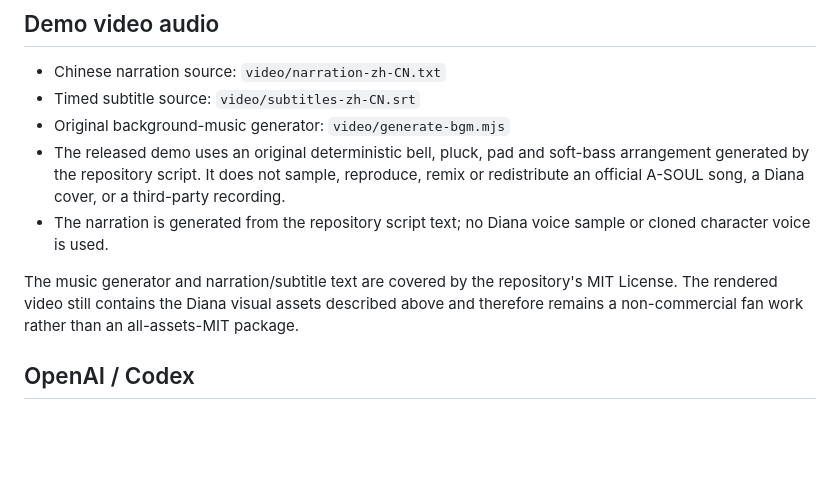
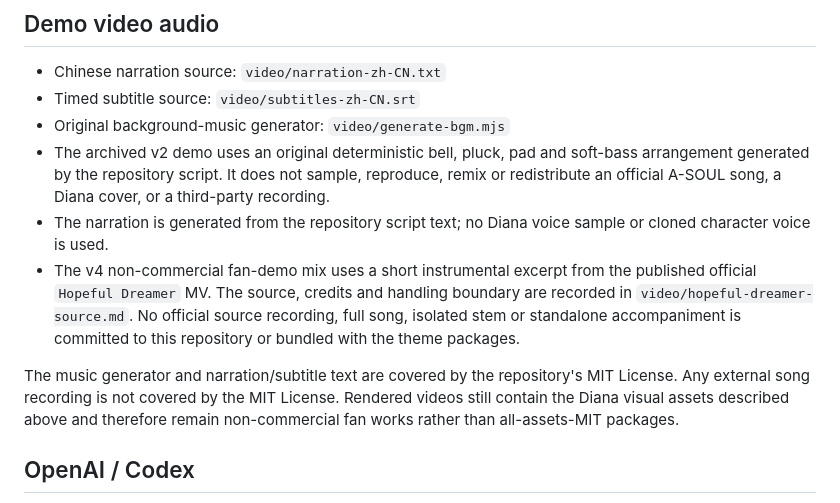
Before and after one commit to lanmengSakura/diana-codex-theme, a Markdown page: ASSET_LICENSES.md, the part around the change. Drawn GitHub-style; blank space fills up the shorter version.

```diff
--- a/ASSET_LICENSES.md
+++ b/ASSET_LICENSES.md
@@ -28,10 +28,11 @@ The character name, likeness, artwork, and derivative image are **not** covered
 - Chinese narration source: `video/narration-zh-CN.txt`
 - Timed subtitle source: `video/subtitles-zh-CN.srt`
 - Original background-music generator: `video/generate-bgm.mjs`
-- The released demo uses an original deterministic bell, pluck, pad and soft-bass arrangement generated by the repository script. It does not sample, reproduce, remix or redistribute an official A-SOUL song, a Diana cover, or a third-party recording.
+- The archived v2 demo uses an original deterministic bell, pluck, pad and soft-bass arrangement generated by the repository script. It does not sample, reproduce, remix or redistribute an official A-SOUL song, a Diana cover, or a third-party recording.
 - The narration is generated from the repository script text; no Diana voice sample or cloned character voice is used.
+- The v4 non-commercial fan-demo mix uses a short instrumental excerpt from the published official `Hopeful Dreamer` MV. The source, credits and handling boundary are recorded in `video/hopeful-dreamer-source.md`. No official source recording, full song, isolated stem or standalone accompaniment is committed to this repository or bundled with the theme packages.
 
-The music generator and narration/subtitle text are covered by the repository's MIT License. The rendered video still contains the Diana visual assets described above and therefore remains a non-commercial fan work rather than an all-assets-MIT package.
+The music generator and narration/subtitle text are covered by the repository's MIT License. Any external song recording is not covered by the MIT License. Rendered videos still contain the Diana visual assets described above and therefore remain non-commercial fan works rather than all-assets-MIT packages.
 
 ## OpenAI / Codex
 
```
Also changed, not shown: README.md (+7 -3 lines), video/README.md (+4 -1 lines), video/hopeful-dreamer-source.md (added, +24 -0 lines), video/publish-description-zh-CN.md (added, +20 -0 lines), preview/qa/readme-dark-1600x900.png, preview/qa/readme-light-1600x900.png, 3 other files.
